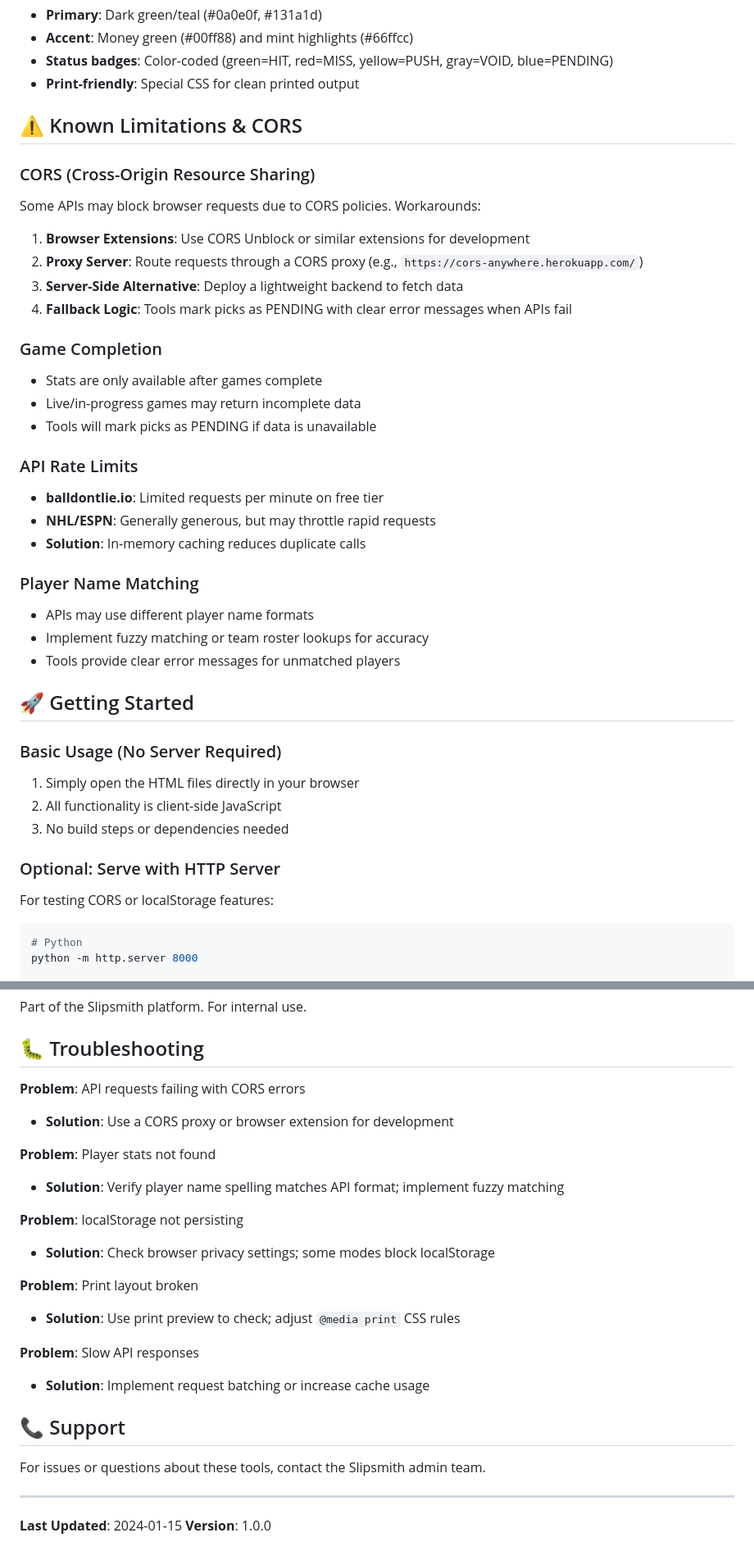
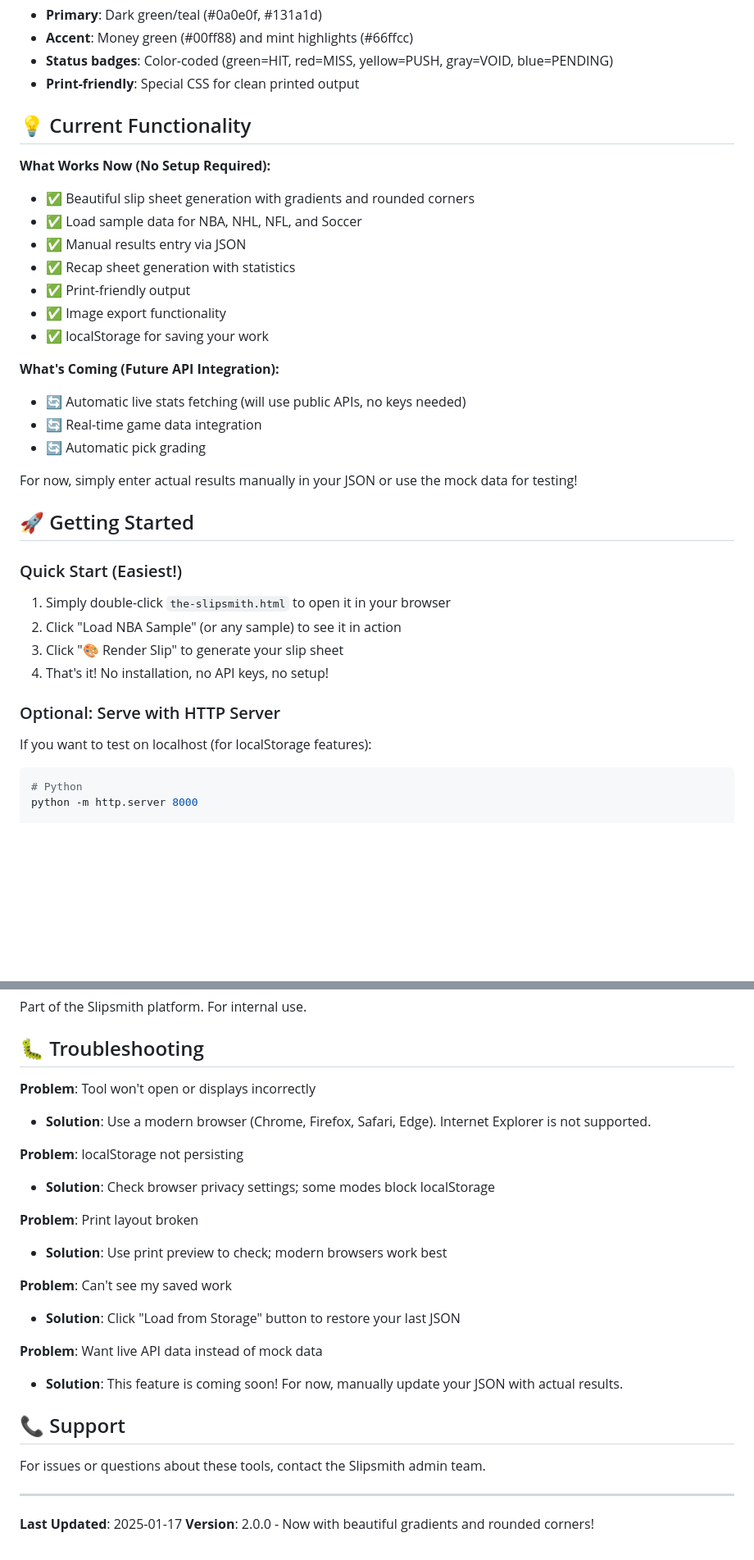
Before and after one commit to ataymia/slipsmith, a Markdown page: admin/README.md, 2 parts joined by grey strips. Shown at 82% size. GitHub-like rendering; blank space fills up the shorter version.

````diff
--- a/admin/README.md
+++ b/admin/README.md
@@ -121,40 +120,34 @@ Both tools use the Slipsmith dark theme:
 - **Status badges**: Color-coded (green=HIT, red=MISS, yellow=PUSH, gray=VOID, blue=PENDING)
 - **Print-friendly**: Special CSS for clean printed output
 
-## ⚠️ Known Limitations & CORS
+## 💡 Current Functionality
 
-### CORS (Cross-Origin Resource Sharing)
-Some APIs may block browser requests due to CORS policies. Workarounds:
+**What Works Now (No Setup Required):**
+- ✅ Beautiful slip sheet generation with gradients and rounded corners
+- ✅ Load sample data for NBA, NHL, NFL, and Soccer
+- ✅ Manual results entry via JSON
+- ✅ Recap sheet generation with statistics
+- ✅ Print-friendly output
+- ✅ Image export functionality
+- ✅ localStorage for saving your work
 
-1. **Browser Extensions**: Use CORS Unblock or similar extensions for development
-2. **Proxy Server**: Route requests through a CORS proxy (e.g., `https://cors-anywhere.herokuapp.com/`)
-3. **Server-Side Alternative**: Deploy a lightweight backend to fetch data
-4. **Fallback Logic**: Tools mark picks as PENDING with clear error messages when APIs fail
+**What's Coming (Future API Integration):**
+- 🔄 Automatic live stats fetching (will use public APIs, no keys needed)
+- 🔄 Real-time game data integration
+- 🔄 Automatic pick grading
 
-### Game Completion
-- Stats are only available after games complete
-- Live/in-progress games may return incomplete data
-- Tools will mark picks as PENDING if data is unavailable
-
-### API Rate Limits
-- **balldontlie.io**: Limited requests per minute on free tier
-- **NHL/ESPN**: Generally generous, but may throttle rapid requests
-- **Solution**: In-memory caching reduces duplicate calls
-
-### Player Name Matching
-- APIs may use different player name formats
-- Implement fuzzy matching or team roster lookups for accuracy
-- Tools provide clear error messages for unmatched players
+For now, simply enter actual results manually in your JSON or use the mock data for testing!
 
 ## 🚀 Getting Started
 
-### Basic Usage (No Server Required)
-1. Simply open the HTML files directly in your browser
-2. All functionality is client-side JavaScript
-3. No build steps or dependencies needed
+### Quick Start (Easiest!)
+1. Simply double-click `the-slipsmith.html` to open it in your browser
+2. Click "Load NBA Sample" (or any sample) to see it in action
+3. Click "🎨 Render Slip" to generate your slip sheet
+4. That's it! No installation, no API keys, no setup!
 
 ### Optional: Serve with HTTP Server
-For testing CORS or localStorage features:
+If you want to test on localhost (for localStorage features):
 
 ```bash
 # Python
@@ -257,20 +236,20 @@ Part of the Slipsmith platform. For internal use.
 
 ## 🐛 Troubleshooting
 
-**Problem**: API requests failing with CORS errors
-- **Solution**: Use a CORS proxy or browser extension for development
-
-**Problem**: Player stats not found
-- **Solution**: Verify player name spelling matches API format; implement fuzzy matching
+**Problem**: Tool won't open or displays incorrectly
+- **Solution**: Use a modern browser (Chrome, Firefox, Safari, Edge). Internet Explorer is not supported.
 
 **Problem**: localStorage not persisting
 - **Solution**: Check browser privacy settings; some modes block localStorage
 
 **Problem**: Print layout broken
-- **Solution**: Use print preview to check; adjust `@media print` CSS rules
+- **Solution**: Use print preview to check; modern browsers work best
 
-**Problem**: Slow API responses
-- **Solution**: Implement request batching or increase cache usage
+**Problem**: Can't see my saved work
+- **Solution**: Click "Load from Storage" button to restore your last JSON
+
+**Problem**: Want live API data instead of mock data
+- **Solution**: This feature is coming soon! For now, manually update your JSON with actual results.
 
 ## 📞 Support
 
@@ -278,5 +257,5 @@ For issues or questions about these tools, contact the Slipsmith admin team.
 
 ---
 
-**Last Updated**: 2024-01-15
-**Version**: 1.0.0
+**Last Updated**: 2025-01-17
+**Version**: 2.0.0 - Now with beautiful gradients and rounded corners!
````
Also changed, not shown: other parts of admin/README.md (+37 -52 lines).
